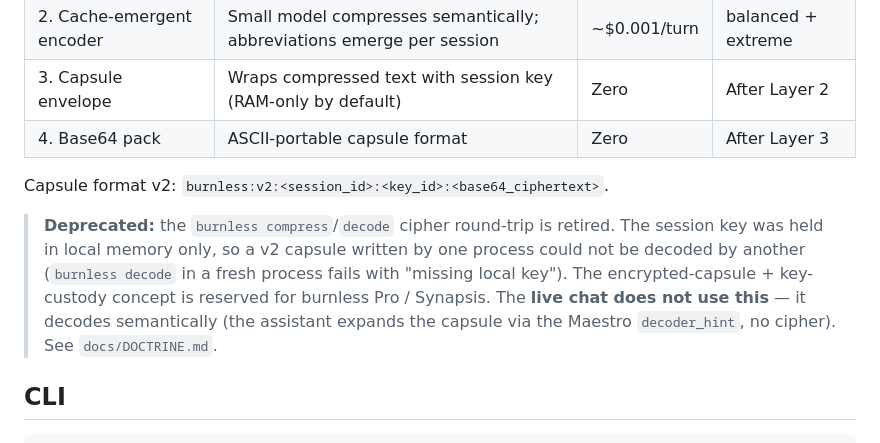
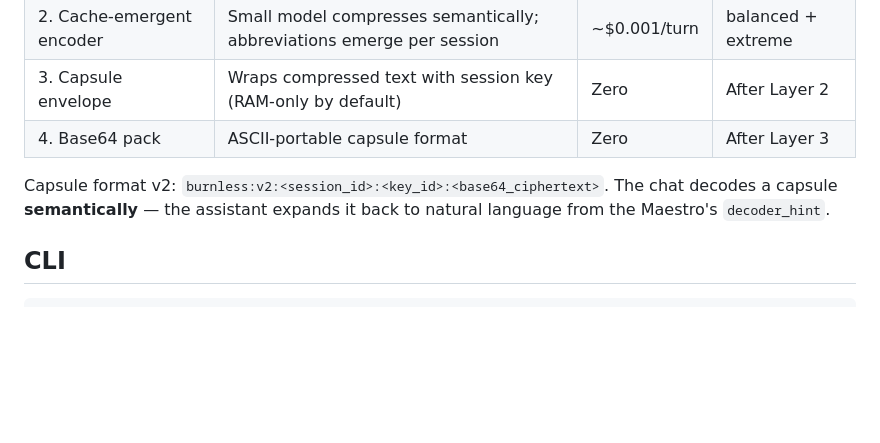
Before and after one commit to Rudekwydra/burnless, a Markdown page: README.md, the part around the change. Drawn GitHub-style; blank space fills up the shorter version.

```diff
--- a/README.md
+++ b/README.md
@@ -212,14 +212,8 @@ Per-invocation override: `burnless --mode light "review this architecture"`.
 | 3. Capsule envelope       | Wraps compressed text with session key (RAM-only by default)          | Zero         | After Layer 2      |
 | 4. Base64 pack            | ASCII-portable capsule format                                         | Zero         | After Layer 3      |
 
-Capsule format v2: `burnless:v2:<session_id>:<key_id>:<base64_ciphertext>`.
-
-> **Deprecated:** the `burnless compress`/`decode` cipher round-trip is retired. The session key was
-> held in local memory only, so a v2 capsule written by one process could not be decoded by another
-> (`burnless decode` in a fresh process fails with "missing local key"). The encrypted-capsule + key-
-> custody concept is reserved for burnless Pro / Synapsis. The **live chat does not use this** — it
-> decodes semantically (the assistant expands the capsule via the Maestro `decoder_hint`, no cipher).
-> See `docs/DOCTRINE.md`.
+Capsule format v2: `burnless:v2:<session_id>:<key_id>:<base64_ciphertext>`. The chat decodes a capsule
+**semantically** — the assistant expands it back to natural language from the Maestro's `decoder_hint`.
 
 ## CLI
 
```
Also changed, not shown: docs/DOCTRINE.md (+30 -44 lines).
